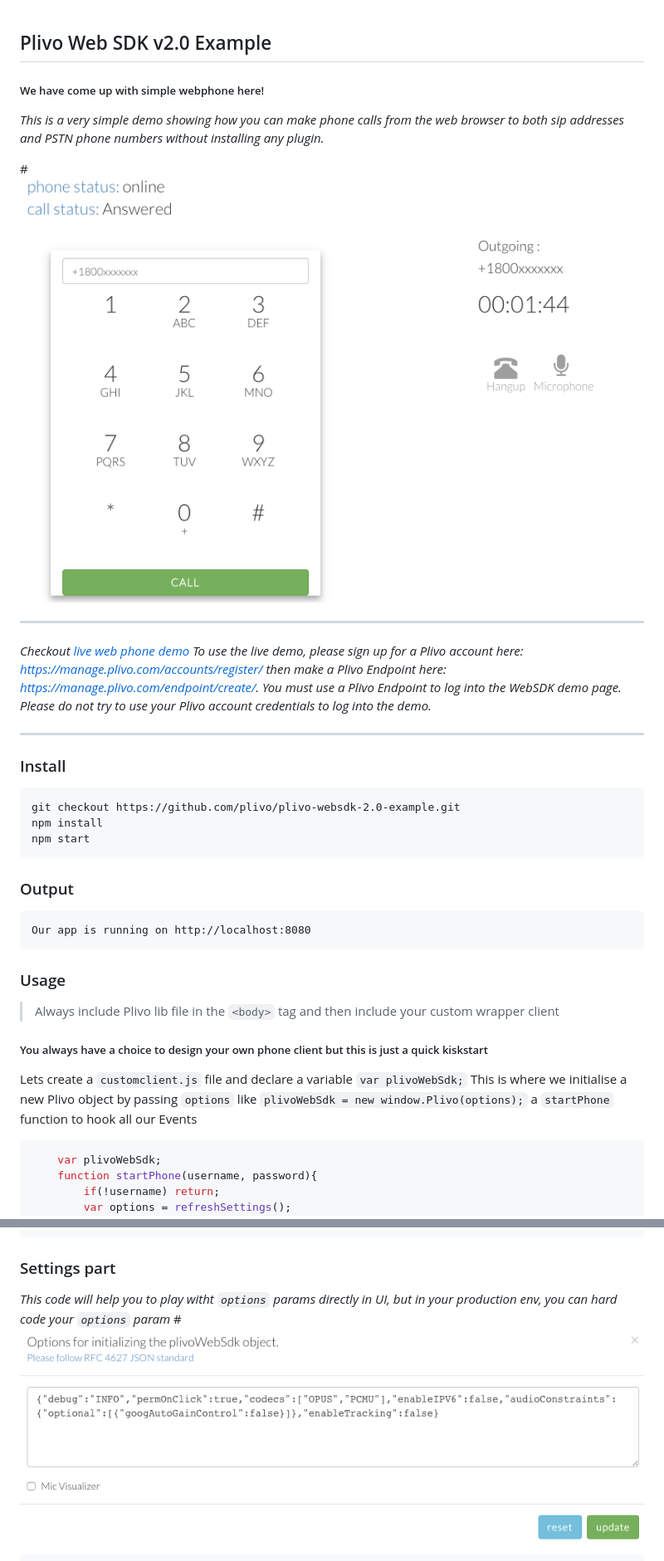
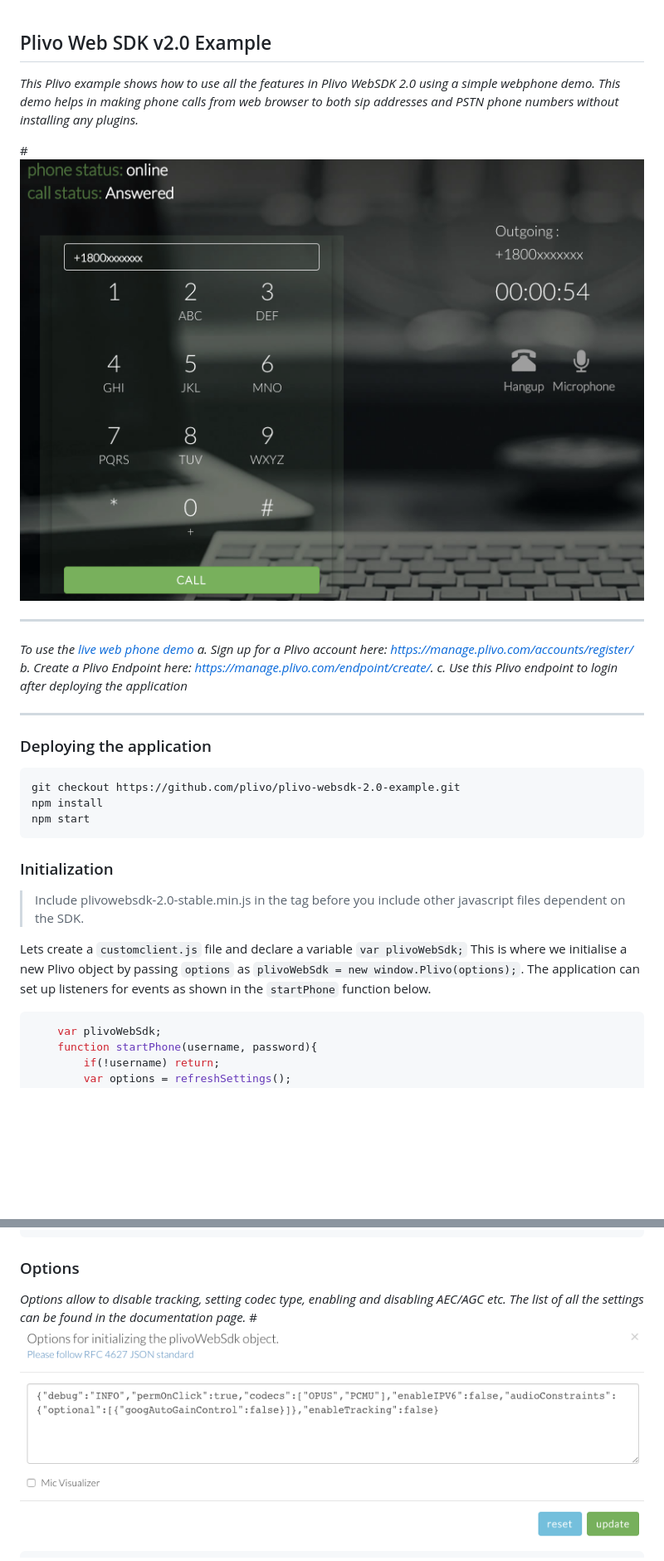
Before and after one commit to plivo/plivo-browser-sdk2-examples, a Markdown page: README.md, 2 parts joined by grey strips. Shown: that part at 83% size. GitHub-like rendering; pictures changed too: img/callscreen.png; blank space fills up the shorter version.

````diff
--- a/README.md
+++ b/README.md
@@ -1,15 +1,16 @@
 ## Plivo Web SDK v2.0 Example
-##### We have come up with simple webphone here!
-*This is a very simple demo showing how you can make phone calls from the web browser to both sip addresses and PSTN phone numbers without installing any plugin.*
+*This Plivo example shows how to use all the features in Plivo WebSDK 2.0 using a simple webphone demo. This demo helps in making phone calls from web browser to both sip addresses and PSTN phone numbers without installing any plugins.*
 
 #![plivo-websdk-2.0-example](img/callscreen.png)
 
 ---
-*Checkout [live web phone demo](https://s3.amazonaws.com/plivowebrtc/v2-0.html)
-To use the live demo, please sign up for a Plivo account here: https://manage.plivo.com/accounts/register/ then make a Plivo Endpoint here: https://manage.plivo.com/endpoint/create/. You must use a Plivo Endpoint to log into the WebSDK demo page. Please do not try to use your Plivo account credentials to log into the demo.*
+*To use the [live web phone demo](https://s3.amazonaws.com/plivowebrtc/v2-0.html)
+a. Sign up for a Plivo account here: https://manage.plivo.com/accounts/register/
+b. Create a Plivo Endpoint here: https://manage.plivo.com/endpoint/create/.
+c. Use this Plivo endpoint to login after deploying the application*
 
 ---
-### Install
+### Deploying the application
 
 ```
 git checkout https://github.com/plivo/plivo-websdk-2.0-example.git
@@ -17,17 +18,12 @@ npm install
 npm start
 ```
 
-### Output
-```
-Our app is running on http://localhost:8080
-```
-### Usage
-> Always include Plivo lib file  in the `<body>` tag and then include your custom wrapper client
+### Initialization
+> Include plivowebsdk-2.0-stable.min.js in the <body> tag before you include other javascript files dependent on the SDK.
 
-##### You always have a choice to design your own phone client but this is just a quick kiskstart
 Lets create a `customclient.js` file and declare a variable `var plivoWebSdk;`
-This is where we initialise a new Plivo object by passing `options` like `plivoWebSdk = new window.Plivo(options);`
-a `startPhone` function to hook all our Events
+This is where we initialise a new Plivo object by passing `options` as `plivoWebSdk = new window.Plivo(options);`. The application can set up listeners for events as shown in the `startPhone` function below.
+
 ```js
     var plivoWebSdk;
     function startPhone(username, password){
@@ -84,8 +81,8 @@ login starts off with accepting Plivo Endpoint Credentials in login menu
       startPhone(userName, password);
     });
 ```
-### Settings part
-*This code will help you to play witht `options` params directly in UI, but in your production env, you can hard code your `options` param*
+### Options
+*Options allow to disable tracking, setting codec type, enabling and disabling AEC/AGC etc. The list of all the settings can be found in the documentation page.*
 #![plivo-websdk-2.0-example](img/settings.png)
 
 ```js
````
Also changed, not shown: other parts of README.md (+21 -21 lines).
